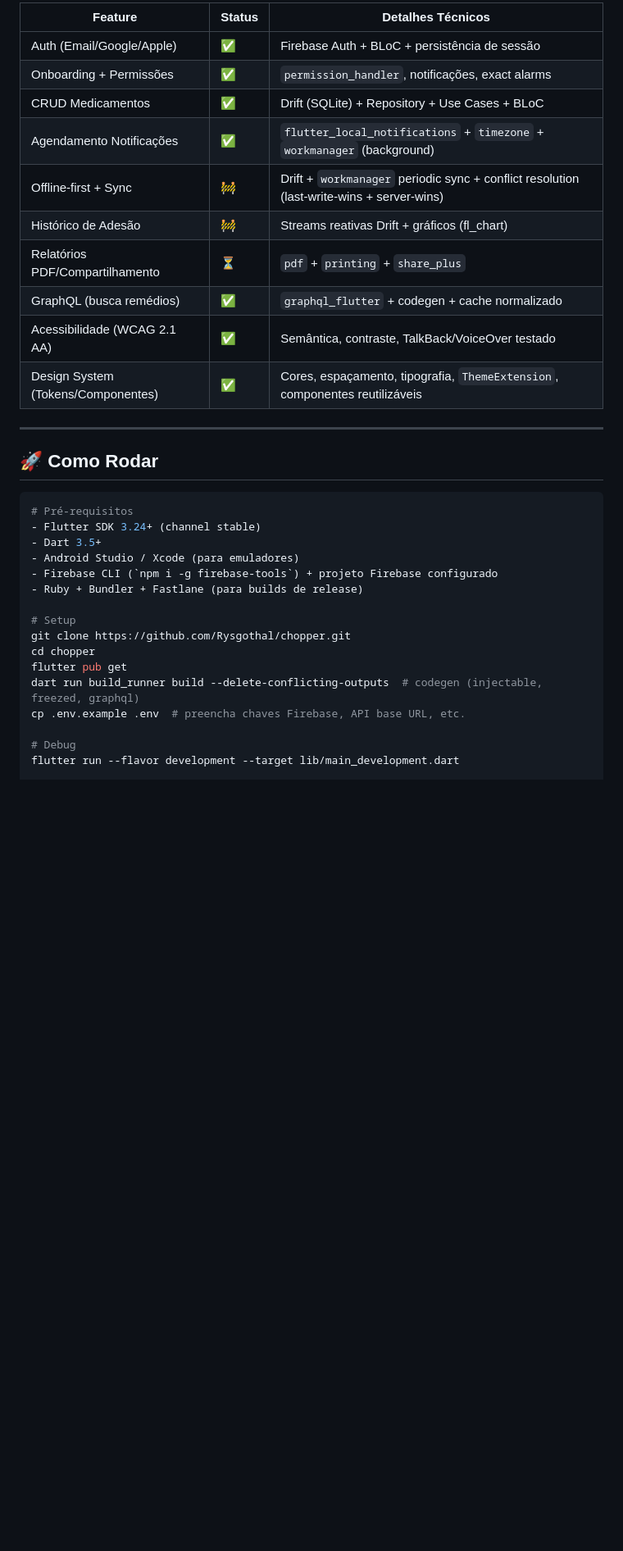
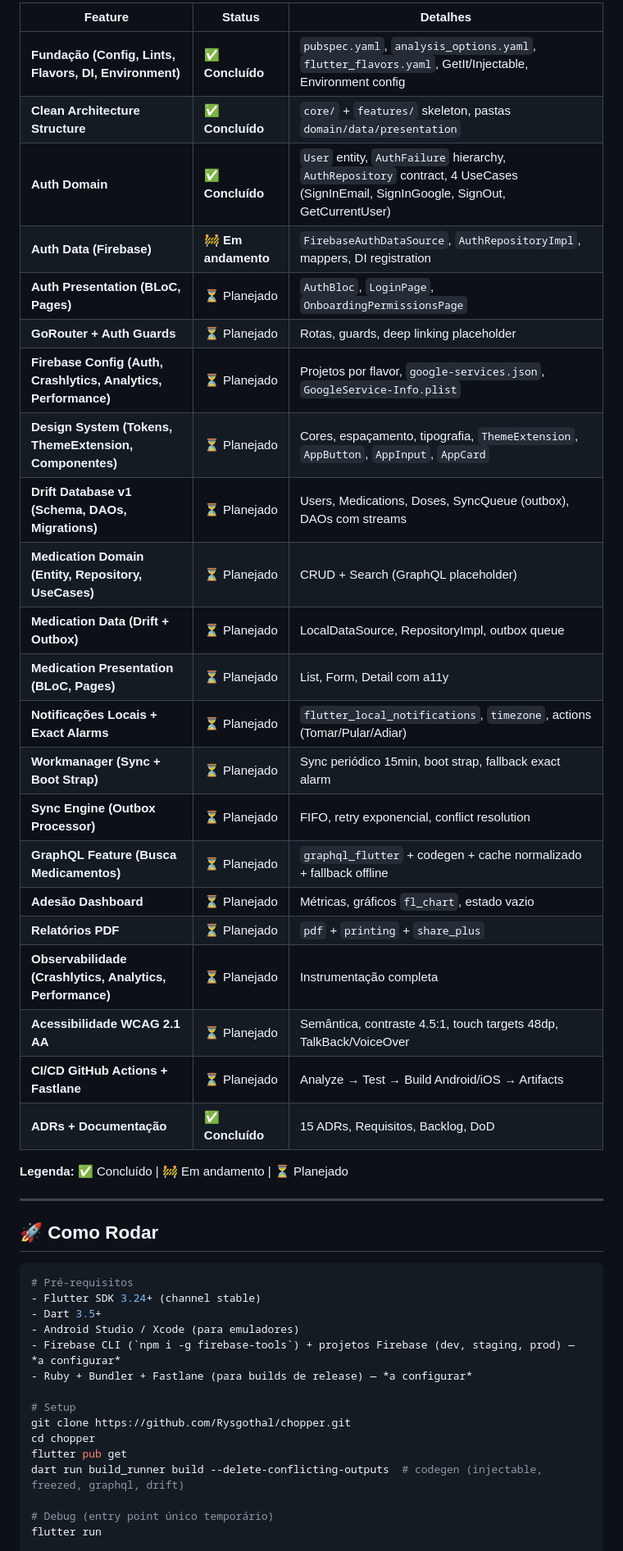
Before and after one commit to Rysgothal/chopper, a Markdown page: README.md, the part around one of its changes. Shown at 82% size. GitHub-like rendering; blank space fills up the shorter version.

```diff
--- a/README.md
+++ b/README.md
@@ -148,16 +148,30 @@ jobs:
 
-| Feature | Status | Detalhes Técnicos |
-|---------|--------|-------------------|
-| Auth (Email/Google/Apple) | ✅ | Firebase Auth + BLoC + persistência de sessão |
-| Onboarding + Permissões | ✅ | `permission_handler`, notificações, exact alarms |
-| CRUD Medicamentos | ✅ | Drift (SQLite) + Repository + Use Cases + BLoC |
-| Agendamento Notificações | ✅ | `flutter_local_notifications` + `timezone` + `workmanager` (background) |
-| Offline-first + Sync | 🚧 | Drift + `workmanager` periodic sync + conflict resolution (last-write-wins + server-wins) |
-| Histórico de Adesão | 🚧 | Streams reativas Drift + gráficos (fl_chart) |
-| Relatórios PDF/Compartilhamento | ⏳ | `pdf` + `printing` + `share_plus` |
-| GraphQL (busca remédios) | ✅ | `graphql_flutter` + codegen + cache normalizado |
-| Acessibilidade (WCAG 2.1 AA) | ✅ | Semântica, contraste, TalkBack/VoiceOver testado |
-| Design System (Tokens/Componentes) | ✅ | Cores, espaçamento, tipografia, `ThemeExtension`, componentes reutilizáveis |
+| Feature | Status | Detalhes |
+|---------|--------|----------|
+| **Fundação (Config, Lints, Flavors, DI, Environment)** | ✅ **Concluído** | `pubspec.yaml`, `analysis_options.yaml`, `flutter_flavors.yaml`, GetIt/Injectable, Environment config |
+| **Clean Architecture Structure** | ✅ **Concluído** | `core/` + `features/` skeleton, pastas `domain/data/presentation` |
+| **Auth Domain** | ✅ **Concluído** | `User` entity, `AuthFailure` hierarchy, `AuthRepository` contract, 4 UseCases (SignInEmail, SignInGoogle, SignOut, GetCurrentUser) |
+| **Auth Data (Firebase)** | 🚧 **Em andamento** | `FirebaseAuthDataSource`, `AuthRepositoryImpl`, mappers, DI registration |
+| **Auth Presentation (BLoC, Pages)** | ⏳ Planejado | `AuthBloc`, `LoginPage`, `OnboardingPermissionsPage` |
+| **GoRouter + Auth Guards** | ⏳ Planejado | Rotas, guards, deep linking placeholder |
+| **Firebase Config (Auth, Crashlytics, Analytics, Performance)** | ⏳ Planejado | Projetos por flavor, `google-services.json`, `GoogleService-Info.plist` |
+| **Design System (Tokens, ThemeExtension, Componentes)** | ⏳ Planejado | Cores, espaçamento, tipografia, `ThemeExtension`, `AppButton`, `AppInput`, `AppCard` |
+| **Drift Database v1 (Schema, DAOs, Migrations)** | ⏳ Planejado | Users, Medications, Doses, SyncQueue (outbox), DAOs com streams |
+| **Medication Domain (Entity, Repository, UseCases)** | ⏳ Planejado | CRUD + Search (GraphQL placeholder) |
+| **Medication Data (Drift + Outbox)** | ⏳ Planejado | LocalDataSource, RepositoryImpl, outbox queue |
+| **Medication Presentation (BLoC, Pages)** | ⏳ Planejado | List, Form, Detail com a11y |
+| **Notificações Locais + Exact Alarms** | ⏳ Planejado | `flutter_local_notifications`, `timezone`, actions (Tomar/Pular/Adiar) |
+| **Workmanager (Sync + Boot Strap)** | ⏳ Planejado | Sync periódico 15min, boot strap, fallback exact alarm |
+| **Sync Engine (Outbox Processor)** | ⏳ Planejado | FIFO, retry exponencial, conflict resolution |
+| **GraphQL Feature (Busca Medicamentos)** | ⏳ Planejado | `graphql_flutter` + codegen + cache normalizado + fallback offline |
+| **Adesão Dashboard** | ⏳ Planejado | Métricas, gráficos `fl_chart`, estado vazio |
+| **Relatórios PDF** | ⏳ Planejado | `pdf` + `printing` + `share_plus` |
+| **Observabilidade (Crashlytics, Analytics, Performance)** | ⏳ Planejado | Instrumentação completa |
+| **Acessibilidade WCAG 2.1 AA** | ⏳ Planejado | Semântica, contraste 4.5:1, touch targets 48dp, TalkBack/VoiceOver |
+| **CI/CD GitHub Actions + Fastlane** | ⏳ Planejado | Analyze → Test → Build Android/iOS → Artifacts |
+| **ADRs + Documentação** | ✅ **Concluído** | 15 ADRs, Requisitos, Backlog, DoD |
+
+**Legenda:** ✅ Concluído | 🚧 Em andamento | ⏳ Planejado
 
 ---
 
@@ -168,17 +182,16 @@ jobs:
 - Flutter SDK 3.24+ (channel stable)
 - Dart 3.5+
 - Android Studio / Xcode (para emuladores)
-- Firebase CLI (`npm i -g firebase-tools`) + projeto Firebase configurado
-- Ruby + Bundler + Fastlane (para builds de release)
+- Firebase CLI (`npm i -g firebase-tools`) + projetos Firebase (dev, staging, prod) — *a configurar*
+- Ruby + Bundler + Fastlane (para builds de release) — *a configurar*
 
 # Setup
 git clone https://github.com/Rysgothal/chopper.git
 cd chopper
 flutter pub get
-dart run build_runner build --delete-conflicting-outputs  # codegen (injectable, freezed, graphql)
-cp .env.example .env  # preencha chaves Firebase, API base URL, etc.
+dart run build_runner build --delete-conflicting-outputs  # codegen (injectable, freezed, graphql, drift)
 
-# Debug
-flutter run --flavor development --target lib/main_development.dart
+# Debug (entry point único temporário)
+flutter run
 
 # Testes
```
Also changed, not shown: other parts of README.md (+45 -45 lines).
